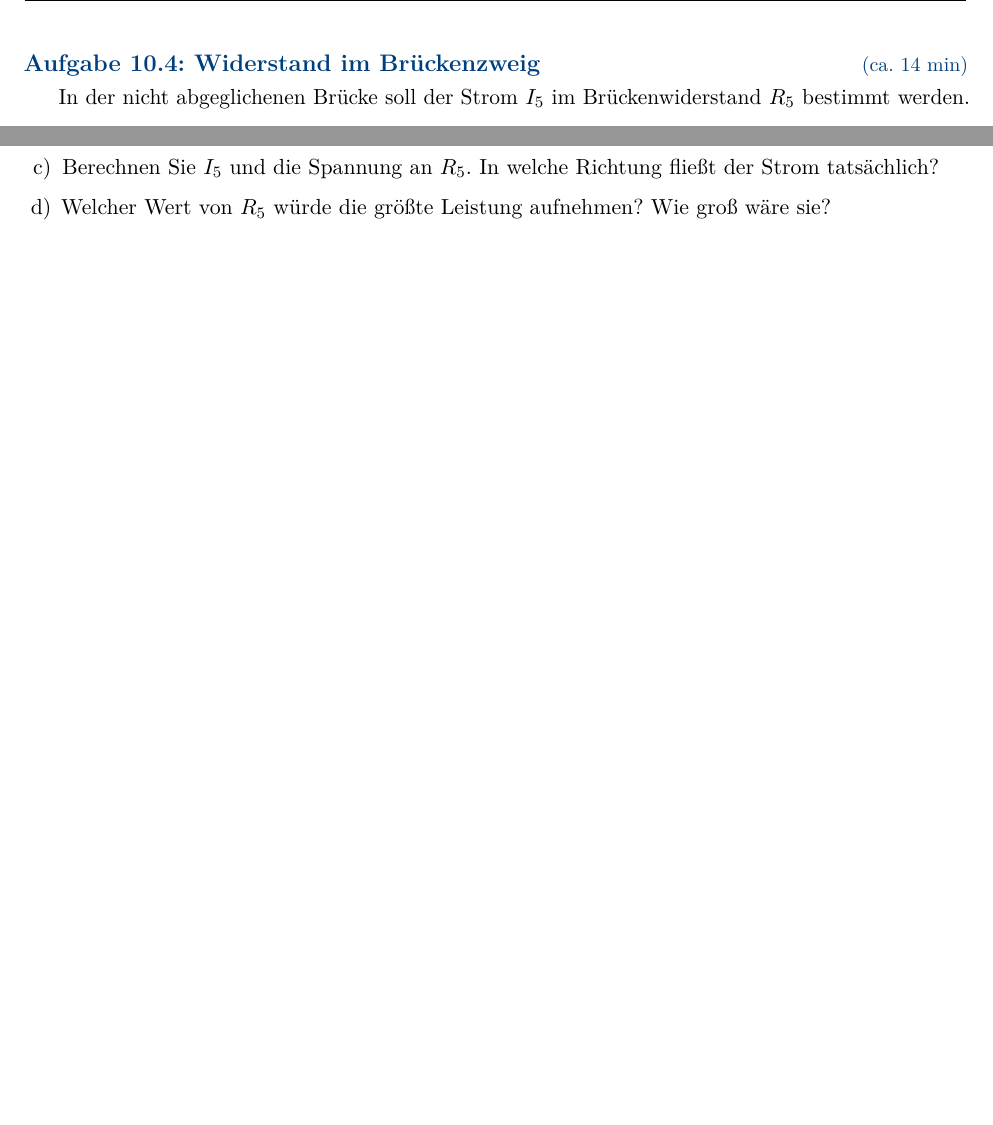
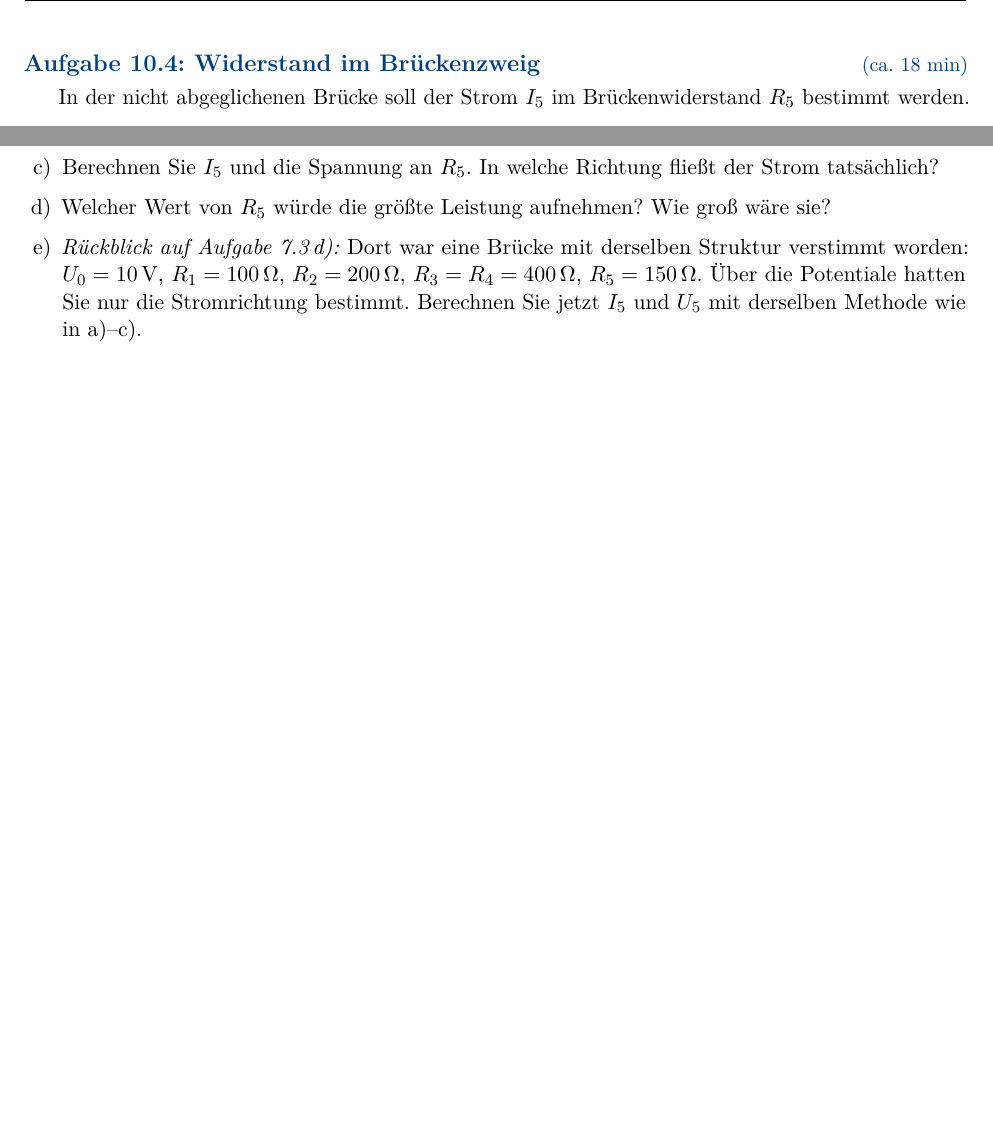
Before and after one commit to mopfeil/Elektrotechnik1, a LaTeX document (blatt10/blatt10.tex): two parts of page 3 of 3, joined at a grey line, cut so that both start at the same text, the shorter picture padded with empty space. Compiled offline with pdfLaTeX.

Commit message:
Blatt 10: Brückenstrom der verstimmten Brücke aus Aufgabe 7.3 berechnen
Neue Teilaufgabe 10.4 e) berechnet I5 mit der Ersatzspannungsquelle;
Blatt 7 verweist darauf. Zeitansatz 10.4 von 14 auf 18 min erhöht.

Co-Authored-By: Claude Opus 5.5 <noreply@anthropic.com>

```diff
--- a/blatt10/blatt10.tex
+++ b/blatt10/blatt10.tex
@@ -224,7 +224,7 @@ Gar nicht: $I_0 = \SI{50}{mA}$. Kontrolle: Mit Kurzschluss ist $R_\text{ges} = R
 \end{loesung}
 
 % -------------------------------------------------------------------
-\begin{aufgabe}{Widerstand im Brückenzweig}{14}
+\begin{aufgabe}{Widerstand im Brückenzweig}{18}
 In der nicht abgeglichenen Brücke soll der Strom $I_5$ im Brückenwiderstand $R_5$ bestimmt werden.
 \begin{center}
 \begin{circuitikz}
@@ -240,6 +240,9 @@ In der nicht abgeglichenen Brücke soll der Strom $I_5$ im Brückenwiderstand $R
   \item Bestimmen Sie den Innenwiderstand $R_i$ der Restschaltung zwischen A und B.
   \item Berechnen Sie $I_5$ und die Spannung an $R_5$. In welche Richtung fließt der Strom tatsächlich?
   \item Welcher Wert von $R_5$ würde die größte Leistung aufnehmen? Wie groß wäre sie?
+  \item \emph{Rückblick auf Aufgabe 7.3\,d):} Dort war eine Brücke mit derselben Struktur verstimmt worden:
+        $U_0 = \SI{10}{V}$, $R_1 = \SI{100}{\ohm}$, $R_2 = \SI{200}{\ohm}$, $R_3 = R_4 = \SI{400}{\ohm}$, $R_5 = \SI{150}{\ohm}$.
+        Über die Potentiale hatten Sie nur die Stromrichtung bestimmt. Berechnen Sie jetzt $I_5$ und $U_5$ mit derselben Methode wie in a)--c).
 \end{teilaufgaben}
 \end{aufgabe}
 
@@ -271,6 +274,24 @@ Leistungsanpassung: $R_5 = R_i = \ergebnis{\SI{1.75}{k\ohm}}$,
 \[
   P_\text{max} = \frac{U_{AB,0}^2}{4R_i} = \frac{(\SI{3}{V})^2}{\SI{7}{k\ohm}} \approx \ergebnis{\SI{1.29}{mW}}
 \]
+\schritt{e) Die verstimmte Brücke aus Aufgabe 7.3}
+\leitfrage{Welche drei Schritte haben Sie in a)--c) gemacht? Genau diese wiederholen Sie jetzt mit neuen Zahlen.}
+Leerlaufspannung (zwei unbelastete Spannungsteiler):
+\[
+  U_{A0} = \SI{10}{V}\cdot\frac{200}{300} \approx \SI{6.67}{V},\qquad
+  U_{B0} = \SI{10}{V}\cdot\frac{400}{800} = \SI{5}{V}
+  \quad\Rightarrow\quad U_{AB,0} = U_{A0}-U_{B0} \approx \SI{1.67}{V}
+\]
+Innenwiderstand (Quelle kurzgeschlossen):
+\[
+  R_i = R_1\|R_2 + R_3\|R_4 = \SI{66.7}{\ohm} + \SI{200}{\ohm} \approx \SI{266.7}{\ohm}
+\]
+Strom und Spannung im Brückenzweig:
+\[
+  I_5 = \frac{U_{AB,0}}{R_i+R_5} = \frac{\SI{1.667}{V}}{\SI{416.7}{\ohm}} = \ergebnis{\SI{4}{mA}},\qquad
+  U_5 = R_5 I_5 = \ergebnis{\SI{0.6}{V}}
+\]
+Das positive Vorzeichen bestätigt die Überlegung aus Aufgabe 7.3\,d): Der Strom fließt von A (links) nach B (rechts). Die Rechnung zeigt aber auch, dass der Strom kleiner ist, als die Leerlaufspannung allein vermuten lässt: Sobald $R_5$ angeschlossen ist, zieht er die beiden Brückenpunkte aufeinander zu (an $R_5$ liegen nur noch $\SI{0.6}{V}$ statt $\SI{1.67}{V}$).
 \typfehler{Beim Innenwiderstand $R_1+R_2$ parallel zu $R_3+R_4$ rechnen -- das wäre der Widerstand, den die \emph{Quelle} sieht, nicht der zwischen A und B. Das Vorzeichen von $U_{AB,0}$ unterschlagen und so die Stromrichtung falsch angeben.}
 \end{loesung}
 
```
Also changed, not shown: blatt07/blatt07.tex (+2 -2 lines), 4 other files.
